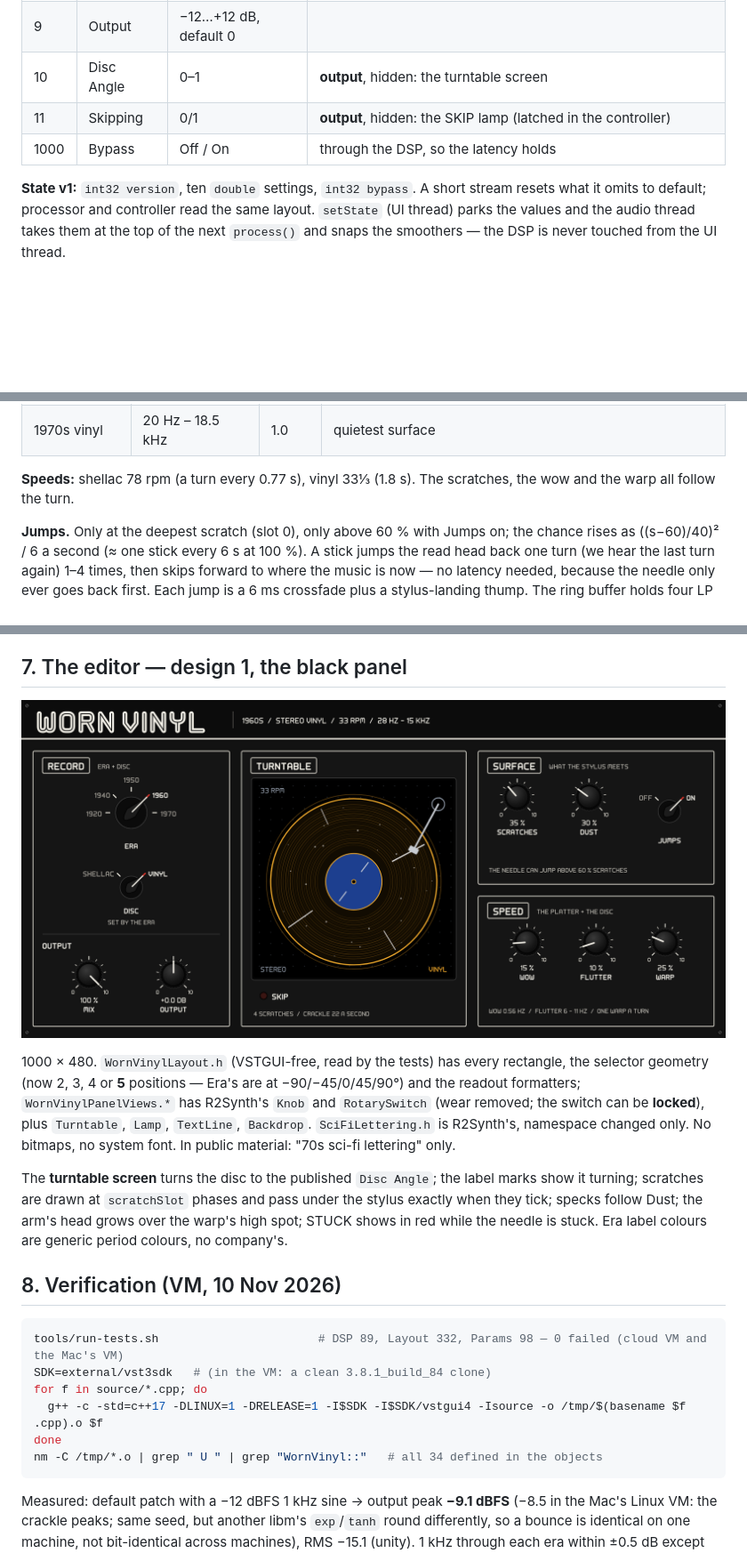
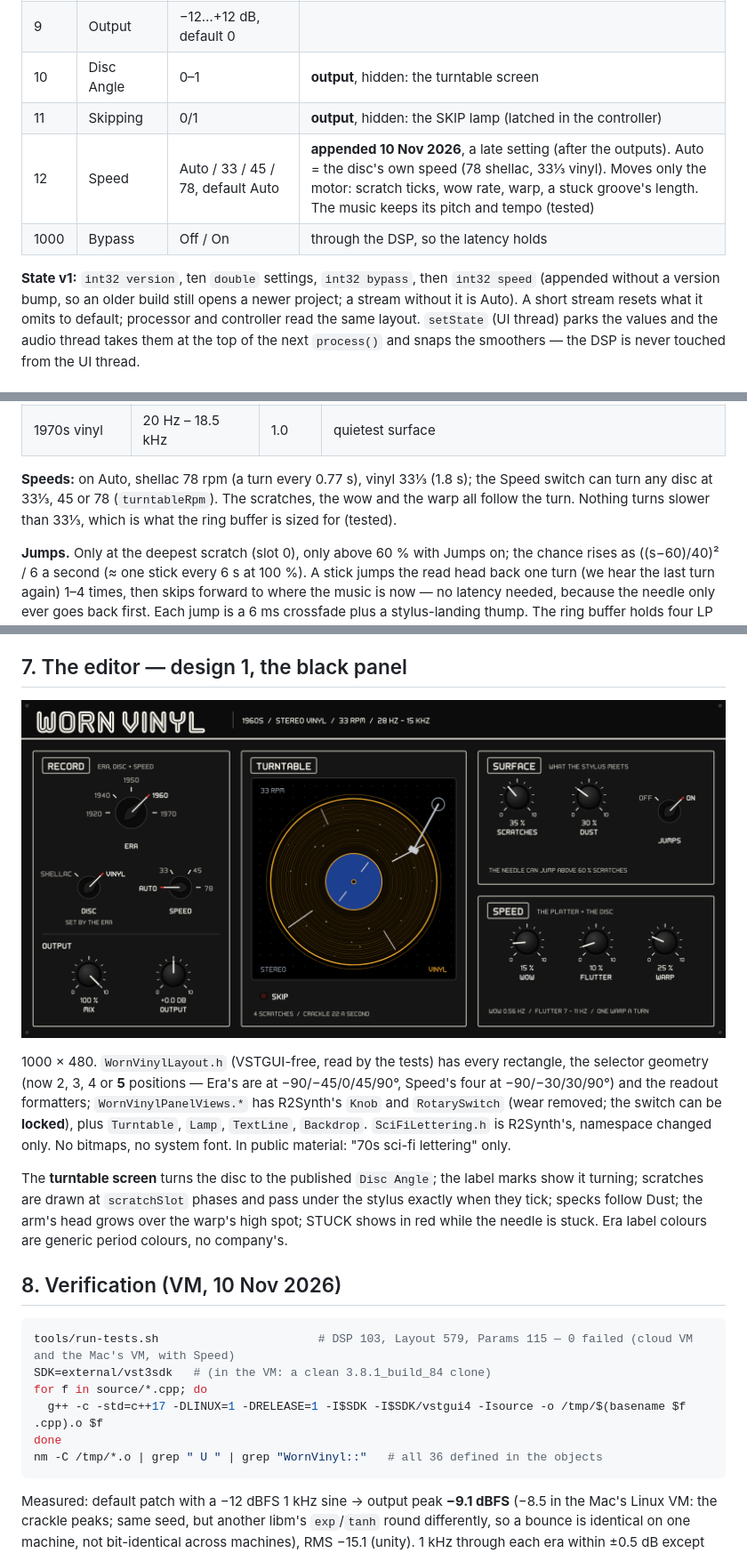
Before and after one commit to acobley/WornVinyl, a Markdown page: PORTING-NOTES.md, 3 parts joined by grey strips. Shown at 89% size. GitHub-like rendering; pictures changed too: Designs/WornVinyl-1-BlackPanel.png; blank space fills up the shorter version.

````diff
--- a/PORTING-NOTES.md
+++ b/PORTING-NOTES.md
@@ -83,9 +83,12 @@ Every row carries normalised, plain and internal ranges; internal == plain
 | 9 | Output | −12…+12 dB, default 0 | |
 | 10 | Disc Angle | 0–1 | **output**, hidden: the turntable screen |
 | 11 | Skipping | 0/1 | **output**, hidden: the SKIP lamp (latched in the controller) |
+| 12 | Speed | Auto / 33 / 45 / 78, default Auto | **appended 10 Nov 2026**, a late setting (after the outputs). Auto = the disc's own speed (78 shellac, 33⅓ vinyl). Moves only the motor: scratch ticks, wow rate, warp, a stuck groove's length. The music keeps its pitch and tempo (tested) |
 | 1000 | Bypass | Off / On | through the DSP, so the latency holds |
 
-**State v1:** `int32 version`, ten `double` settings, `int32 bypass`. A short
+**State v1:** `int32 version`, ten `double` settings, `int32 bypass`, then
+`int32 speed` (appended without a version bump, so an older build still opens
+a newer project; a stream without it is Auto). A short
 stream resets what it omits to default; processor and controller read the
 same layout. `setState` (UI thread) parks the values and the audio thread
 takes them at the top of the next `process()` and snaps the smoothers — the
@@ -114,8 +117,10 @@ input → ring buffer ─(read: 12 ms + wow + drift + flutter + warp + jump offs
 | 1960s vinyl | 28 Hz – 15 kHz | 0.85 | |
 | 1970s vinyl | 20 Hz – 18.5 kHz | 1.0 | quietest surface |
 
-**Speeds:** shellac 78 rpm (a turn every 0.77 s), vinyl 33⅓ (1.8 s). The
-scratches, the wow and the warp all follow the turn.
+**Speeds:** on Auto, shellac 78 rpm (a turn every 0.77 s), vinyl 33⅓ (1.8 s);
+the Speed switch can turn any disc at 33⅓, 45 or 78 (`turntableRpm`). The
+scratches, the wow and the warp all follow the turn. Nothing turns slower
+than 33⅓, which is what the ring buffer is sized for (tested).
 
 **Jumps.** Only at the deepest scratch (slot 0), only above 60 % with Jumps
 on; the chance rises as ((s−60)/40)² / 6 a second (≈ one stick every 6 s at
@@ -150,7 +155,7 @@ MasterLoud in the entry file.
 
 1000 × 480. `WornVinylLayout.h` (VSTGUI-free, read by the tests) has every
 rectangle, the selector geometry (now 2, 3, 4 or **5** positions — Era's are
-at −90/−45/0/45/90°) and the readout formatters; `WornVinylPanelViews.*` has
+at −90/−45/0/45/90°, Speed's four at −90/−30/30/90°) and the readout formatters; `WornVinylPanelViews.*` has
 R2Synth's `Knob` and `RotarySwitch` (wear removed; the switch can be
 **locked**), plus `Turntable`, `Lamp`, `TextLine`, `Backdrop`.
 `SciFiLettering.h` is R2Synth's, namespace changed only. No bitmaps, no
@@ -165,12 +170,12 @@ needle is stuck. Era label colours are generic period colours, no company's.
 ## 8. Verification (VM, 10 Nov 2026)
 
 ```sh
-tools/run-tests.sh                       # DSP 89, Layout 332, Params 98 — 0 failed (cloud VM and the Mac's VM)
+tools/run-tests.sh                       # DSP 103, Layout 579, Params 115 — 0 failed (cloud VM and the Mac's VM, with Speed)
 SDK=external/vst3sdk   # (in the VM: a clean 3.8.1_build_84 clone)
 for f in source/*.cpp; do
   g++ -c -std=c++17 -DLINUX=1 -DRELEASE=1 -I$SDK -I$SDK/vstgui4 -Isource -o /tmp/$(basename $f .cpp).o $f
 done
-nm -C /tmp/*.o | grep " U " | grep "WornVinyl::"   # all 34 defined in the objects
+nm -C /tmp/*.o | grep " U " | grep "WornVinyl::"   # all 36 defined in the objects
 ```
 
 Measured: default patch with a −12 dBFS 1 kHz sine → output peak **−9.1 dBFS**
````
Also changed, not shown: 14 other files.
